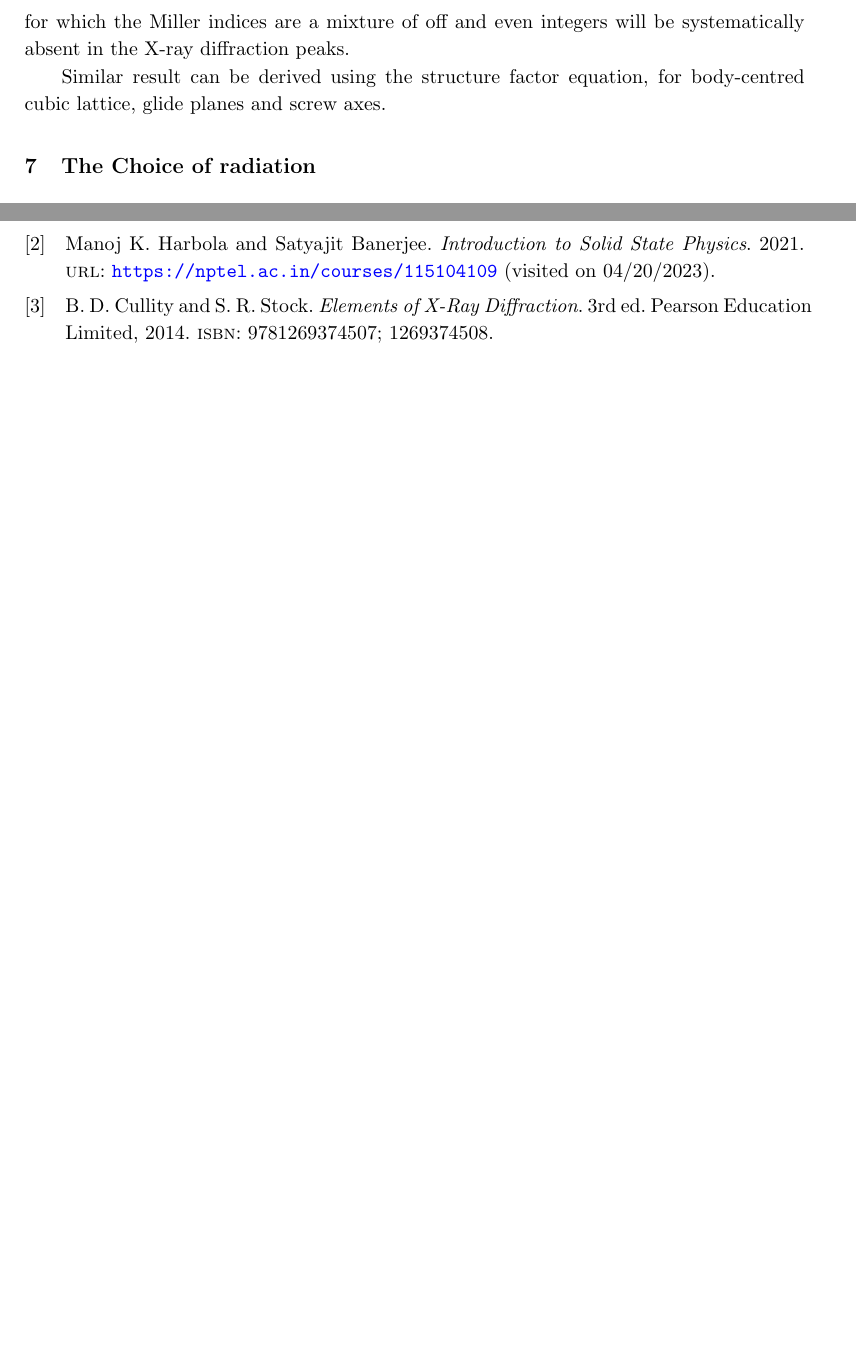
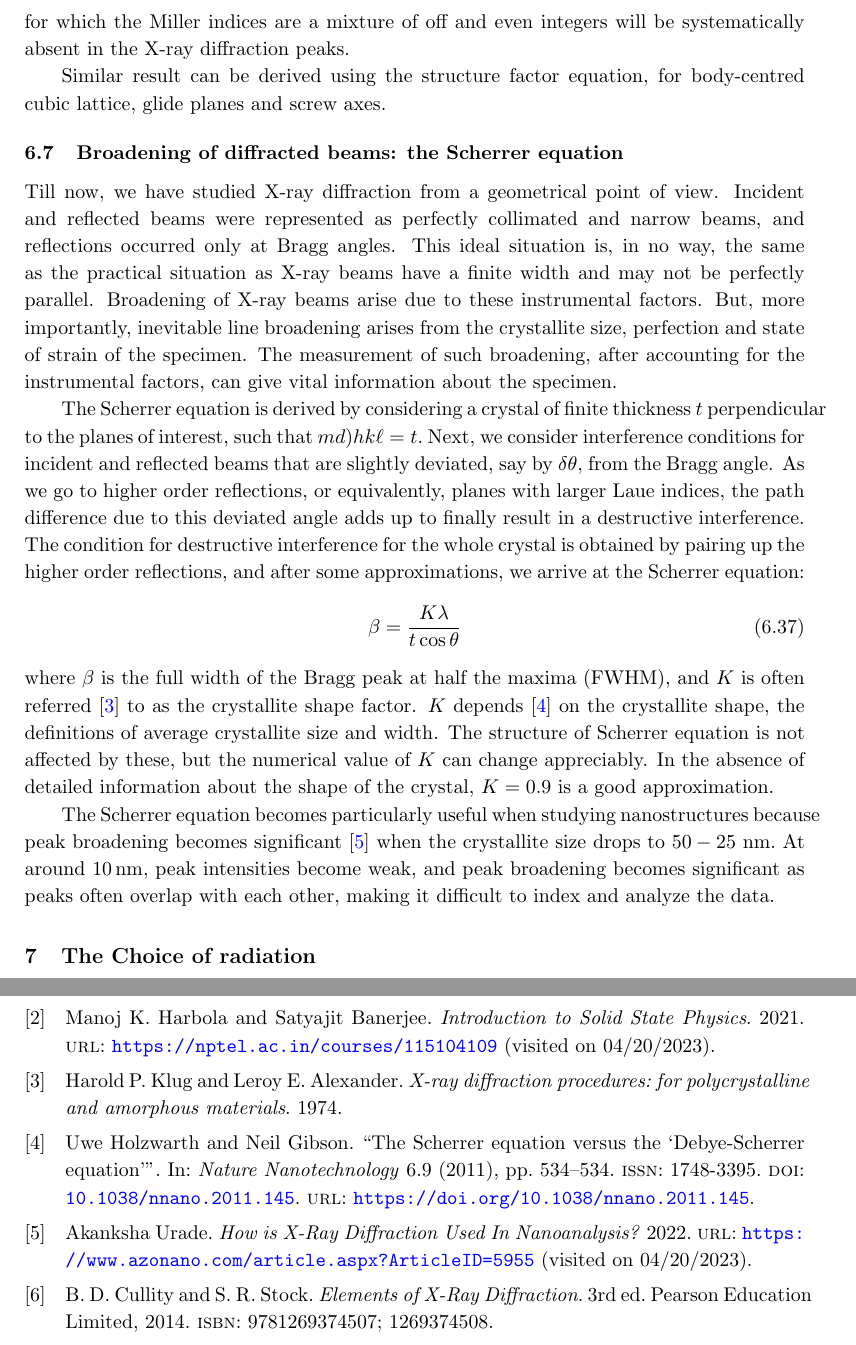
Before and after one commit to WrichikBasu/XRD_project_semester6, a LaTeX document (main.tex, which reads xrd_physics.tex): two parts of pages 16 and 29 of 29 before the commit and two parts of pages 16 and 30 of 30 after it, joined at a grey line, cut so that both start at the same text, the shorter picture padded with empty space. Compiled offline with pdfLaTeX.

Commit message:
Scherrer equation

```diff
--- a/xrd_physics.tex
+++ b/xrd_physics.tex
@@ -344,3 +344,19 @@ Sir William Henry Bragg and William Lawrence Bragg furthered the physics of X-ra
 	An even integer is the sum of either all odd or all even integers. Thus, reflections only occur from those lattice planes which have Miller indices $(hk\ell)$ all even or all odd. Planes for which the Miller indices are a mixture of off and even integers will be systematically absent in the X-ray diffraction peaks.
 
 	Similar result can be derived using the structure factor equation, for body-centred cubic lattice, glide planes and screw axes.
+
+%*********************************************************************************************
+
+\subsection{Broadening of diffracted beams: the Scherrer equation}
+
+	Till now, we have studied X-ray diffraction from a geometrical point of view. Incident and reflected beams were represented as perfectly collimated and narrow beams, and reflections occurred only at Bragg angles. This ideal situation is, in no way, the same as the practical situation as X-ray beams have a finite width and may not be perfectly parallel. Broadening of X-ray beams arise due to these instrumental factors. But, more importantly, inevitable line broadening arises from the crystallite size, perfection and state of strain of the specimen. The measurement of such broadening, after accounting for the instrumental factors, can give vital information about the specimen.
+
+	The Scherrer equation is derived by considering a crystal of finite thickness $t$ perpendicular to the planes of interest, such that $m d){h k \ell} = t.$ Next, we consider interference conditions for incident and reflected beams that are slightly deviated, say by $\delta \theta,$ from the Bragg angle. As we go to higher order reflections, or equivalently, planes with larger Laue indices, the path difference due to this deviated angle adds up to finally result in a destructive interference. The condition for destructive interference for the whole crystal is obtained by pairing up the higher order reflections, and after some approximations, we arrive at the Scherrer equation:%
+%
+	\begin{equation}
+	\beta = \dfrac{K \lambda}{t \cos \theta}
+	\end{equation}%
+%
+	where $\beta$ is the full width of the Bragg peak at half the maxima (FWHM), and $K$ is often referred \cite{Klug1974} to as the crystallite shape factor. $K$ depends \cite{Holzwarth2011} on the crystallite shape, the definitions of average crystallite size and width. The structure of Scherrer equation is not affected by these, but the numerical value of $K$ can change appreciably. In the absence of detailed information about the shape of the crystal, $K = 0.9$ is a good approximation.
+
+	The Scherrer equation becomes particularly useful when studying nanostructures because peak broadening becomes significant \cite{AkankshaUrade2023} when the crystallite size drops to $50-25~\si{nm}.$ At around $\SI{10}{nm},$ peak intensities become weak, and peak broadening becomes significant as peaks often overlap with each other, making it difficult to index and analyze the data.
```
